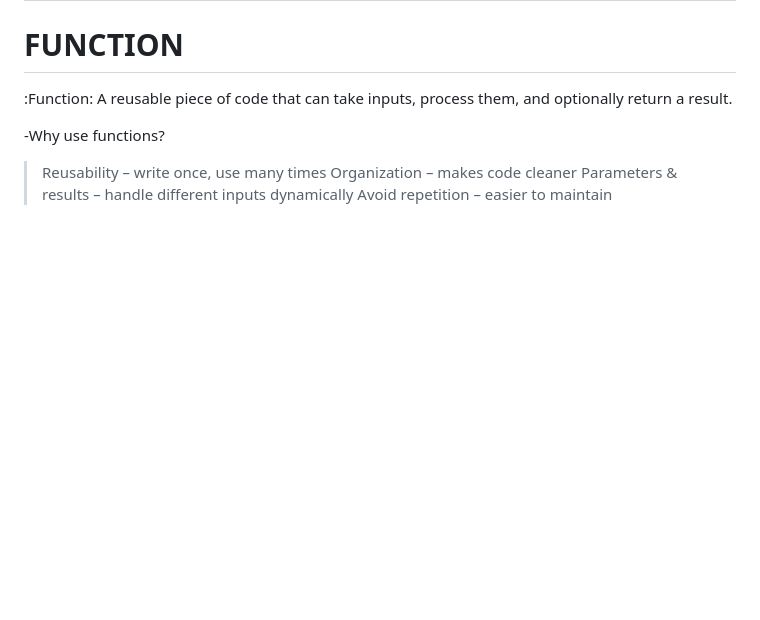
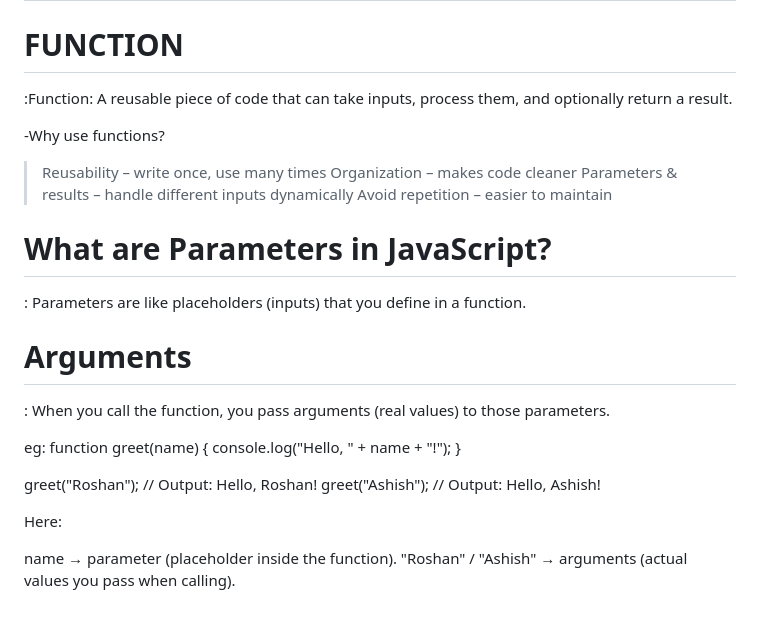
Before and after one commit to RaushanKumar25/javascript-practice, a Markdown page: README.md, the part around the change. Drawn GitHub-style; blank space fills up the shorter version.

```diff
--- a/README.md
+++ b/README.md
@@ -262,3 +262,20 @@ false (boolean false itself)
 >Organization – makes code cleaner
 >Parameters & results – handle different inputs dynamically
 >Avoid repetition – easier to maintain
+
+# What are Parameters in JavaScript?
+: Parameters are like placeholders (inputs) that you define in a function.
+# Arguments
+: When you call the function, you pass arguments (real values) to those parameters.
+
+eg:  function greet(name) {
+  console.log("Hello, " + name + "!");
+}
+
+greet("Roshan");   // Output: Hello, Roshan!
+greet("Ashish");   // Output: Hello, Ashish!
+
+ Here:
+
+name → parameter (placeholder inside the function).
+"Roshan" / "Ashish" → arguments (actual values you pass when calling).
```
